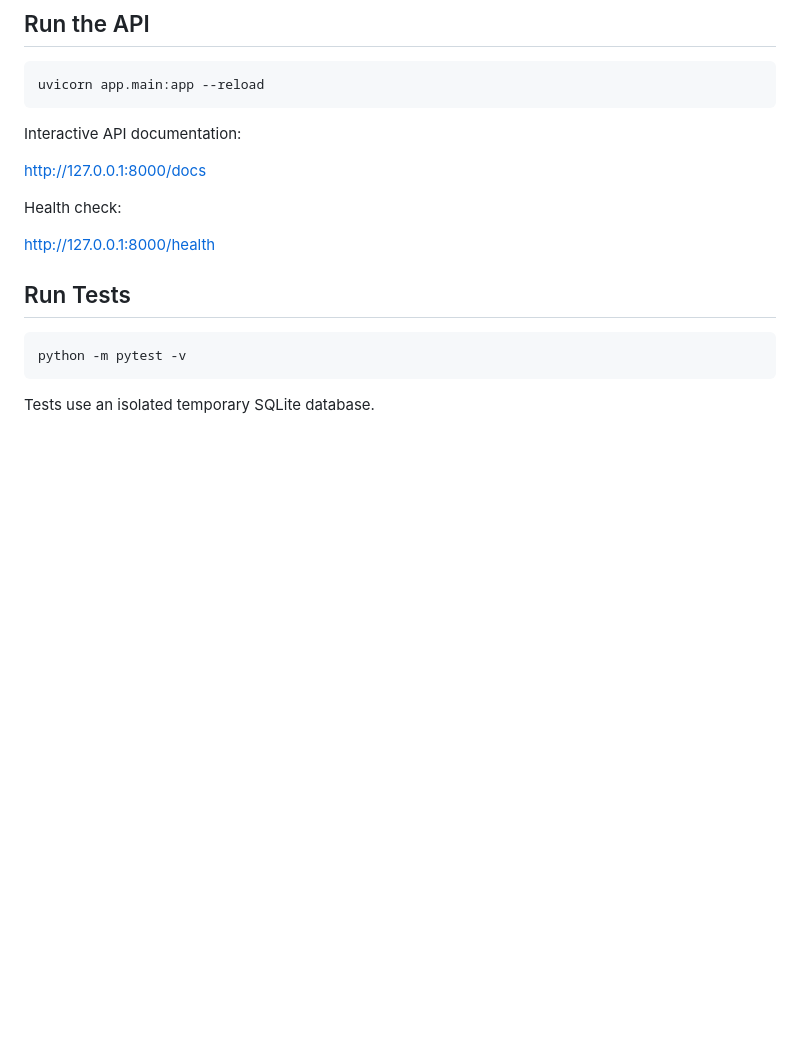
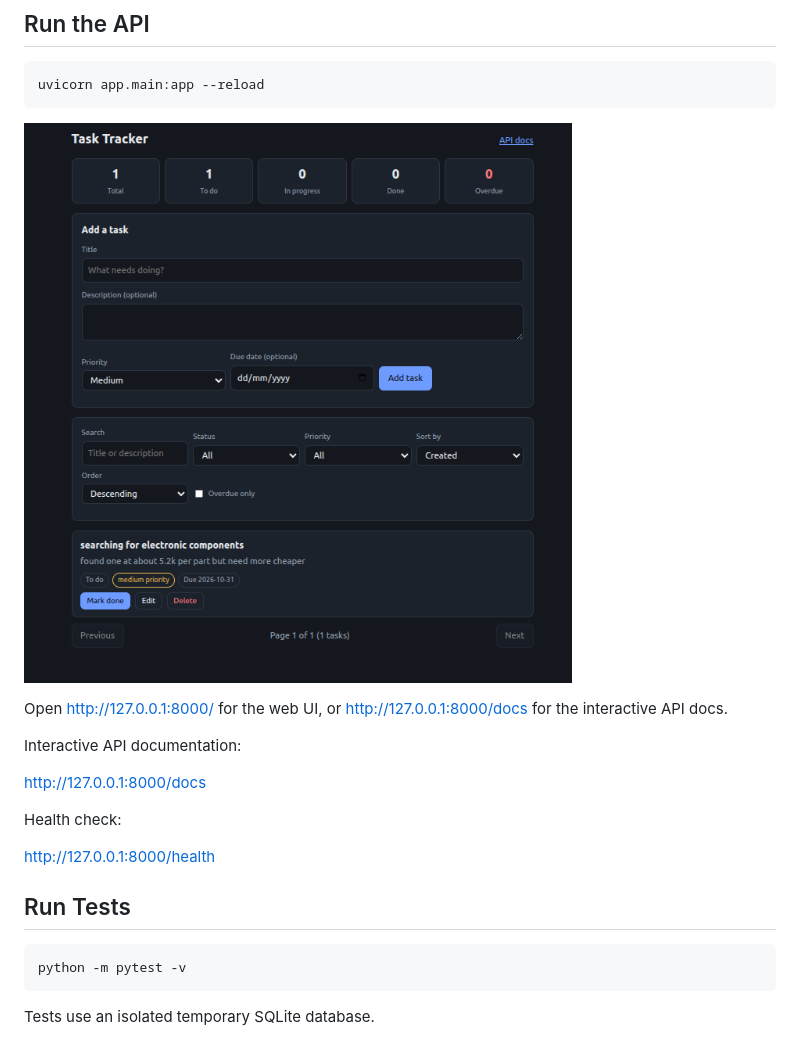
Before and after one commit to prasadb0776/task-tracker-api, a Markdown page: README.md, the part around one of its changes. Drawn GitHub-style; pictures changed too: docs/screenshot.png (added); blank space fills up the shorter version.

Commit message:
Update README and removed unnecssary files

````diff
--- a/README.md
+++ b/README.md
@@ -43,6 +45,11 @@ python -m pip install -r requirements.txt
 uvicorn app.main:app --reload
 ```
 
+
+![Task Tracker UI](docs/screenshot.png)
+
+Open http://127.0.0.1:8000/ for the web UI, or http://127.0.0.1:8000/docs for the interactive API docs.
+
 Interactive API documentation:
 
 http://127.0.0.1:8000/docs
````
Also changed, not shown: other parts of README.md (+2 -0 lines), 2 other files.
